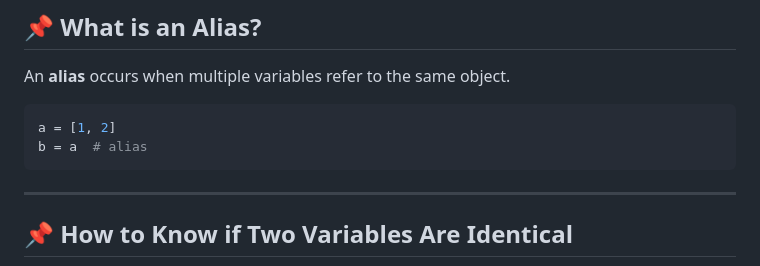
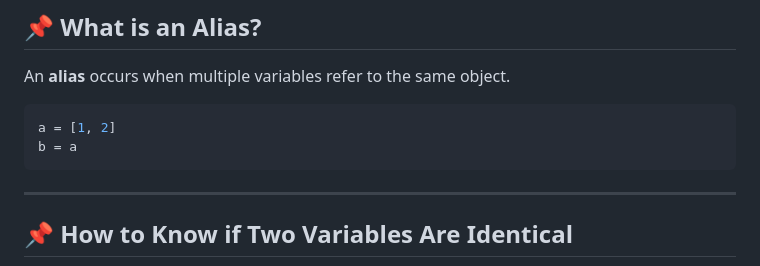
Before and after one commit to Gigi-Corlay/holbertonschool-higher_level_programming, a Markdown page: python-everything_is_object/README.md, the part around the change. GitHub-like rendering.

````diff
--- a/python-everything_is_object/README.md
+++ b/python-everything_is_object/README.md
@@ -83,7 +83,7 @@ An **alias** occurs when multiple variables refer to the same object.
 
 ```python
 a = [1, 2]
-b = a  # alias
+b = a
 ```
 
 ---
````
